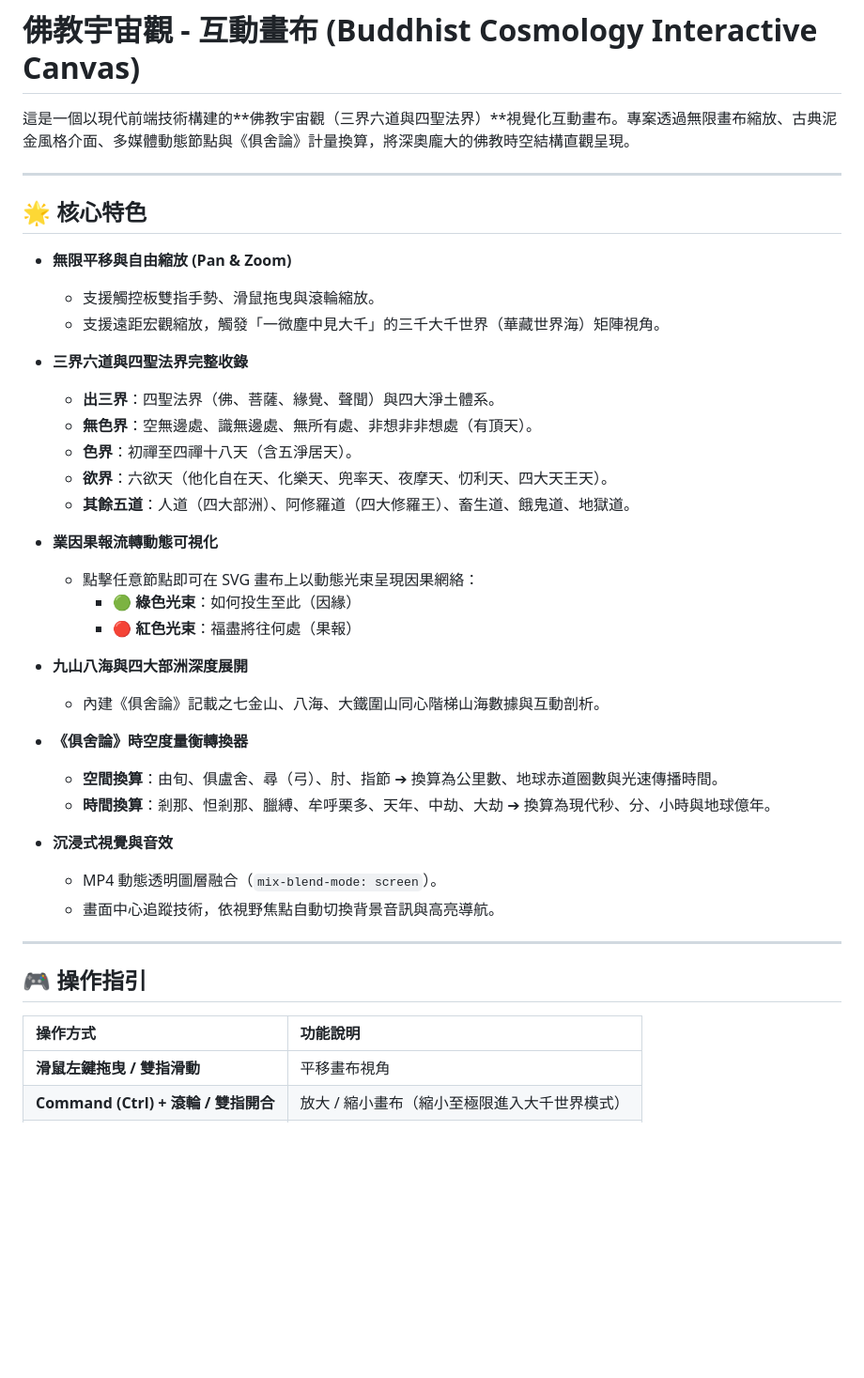
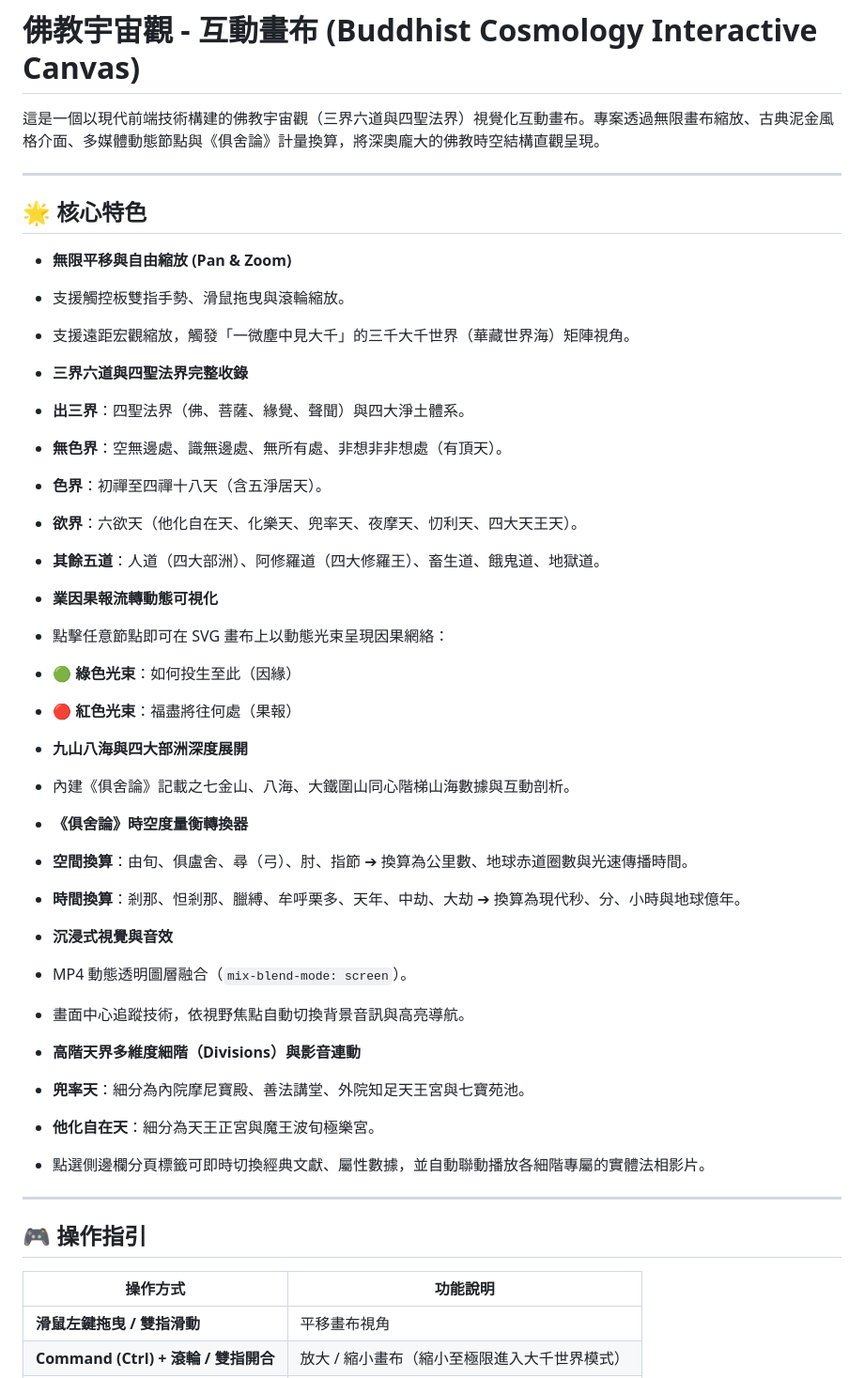
Before and after one commit to eledgetw/3r, a Markdown page: README.md, the part around one of its changes. Shown at 94% size. GitHub-like rendering; blank space fills up the shorter version.

Commit message:
Refine README.md formatting and content structure
Updated formatting and structure of the README.md to improve readability and consistency.

```diff
--- a/README.md
+++ b/README.md
@@ -1,44 +1,61 @@
 # 佛教宇宙觀 - 互動畫布 (Buddhist Cosmology Interactive Canvas)
 
-這是一個以現代前端技術構建的**佛教宇宙觀（三界六道與四聖法界）**視覺化互動畫布。專案透過無限畫布縮放、古典泥金風格介面、多媒體動態節點與《俱舍論》計量換算，將深奧龐大的佛教時空結構直觀呈現。
+這是一個以現代前端技術構建的佛教宇宙觀（三界六道與四聖法界）視覺化互動畫布。專案透過無限畫布縮放、古典泥金風格介面、多媒體動態節點與《俱舍論》計量換算，將深奧龐大的佛教時空結構直觀呈現。
 
 ---
 
 ## 🌟 核心特色
 
-- **無限平移與自由縮放 (Pan & Zoom)**
-  - 支援觸控板雙指手勢、滑鼠拖曳與滾輪縮放。
-  - 支援遠距宏觀縮放，觸發「一微塵中見大千」的三千大千世界（華藏世界海）矩陣視角。
+* **無限平移與自由縮放 (Pan & Zoom)**
+* 支援觸控板雙指手勢、滑鼠拖曳與滾輪縮放。
+* 支援遠距宏觀縮放，觸發「一微塵中見大千」的三千大千世界（華藏世界海）矩陣視角。
 
-- **三界六道與四聖法界完整收錄**
-  - **出三界**：四聖法界（佛、菩薩、緣覺、聲聞）與四大淨土體系。
-  - **無色界**：空無邊處、識無邊處、無所有處、非想非非想處（有頂天）。
-  - **色界**：初禪至四禪十八天（含五淨居天）。
-  - **欲界**：六欲天（他化自在天、化樂天、兜率天、夜摩天、忉利天、四大天王天）。
-  - **其餘五道**：人道（四大部洲）、阿修羅道（四大修羅王）、畜生道、餓鬼道、地獄道。
 
-- **業因果報流轉動態可視化**
-  - 點擊任意節點即可在 SVG 畫布上以動態光束呈現因果網絡：
-    - 🟢 **綠色光束**：如何投生至此（因緣）
-    - 🔴 **紅色光束**：福盡將往何處（果報）
+* **三界六道與四聖法界完整收錄**
+* **出三界**：四聖法界（佛、菩薩、緣覺、聲聞）與四大淨土體系。
+* **無色界**：空無邊處、識無邊處、無所有處、非想非非想處（有頂天）。
+* **色界**：初禪至四禪十八天（含五淨居天）。
+* **欲界**：六欲天（他化自在天、化樂天、兜率天、夜摩天、忉利天、四大天王天）。
+* **其餘五道**：人道（四大部洲）、阿修羅道（四大修羅王）、畜生道、餓鬼道、地獄道。
 
-- **九山八海與四大部洲深度展開**
-  - 內建《俱舍論》記載之七金山、八海、大鐵圍山同心階梯山海數據與互動剖析。
 
-- **《俱舍論》時空度量衡轉換器**
-  - **空間換算**：由旬、俱盧舍、尋（弓）、肘、指節 ➔ 換算為公里數、地球赤道圈數與光速傳播時間。
-  - **時間換算**：剎那、怛剎那、臘縛、牟呼栗多、天年、中劫、大劫 ➔ 換算為現代秒、分、小時與地球億年。
+* **業因果報流轉動態可視化**
+* 點擊任意節點即可在 SVG 畫布上以動態光束呈現因果網絡：
+* 🟢 **綠色光束**：如何投生至此（因緣）
+* 🔴 **紅色光束**：福盡將往何處（果報）
 
-- **沉浸式視覺與音效**
-  - MP4 動態透明圖層融合（`mix-blend-mode: screen`）。
-  - 畫面中心追蹤技術，依視野焦點自動切換背景音訊與高亮導航。
+
+
+
+* **九山八海與四大部洲深度展開**
+* 內建《俱舍論》記載之七金山、八海、大鐵圍山同心階梯山海數據與互動剖析。
+
+
+* **《俱舍論》時空度量衡轉換器**
+* **空間換算**：由旬、俱盧舍、尋（弓）、肘、指節 ➔ 換算為公里數、地球赤道圈數與光速傳播時間。
+* **時間換算**：剎那、怛剎那、臘縛、牟呼栗多、天年、中劫、大劫 ➔ 換算為現代秒、分、小時與地球億年。
+
+
+* **沉浸式視覺與音效**
+* MP4 動態透明圖層融合（`mix-blend-mode: screen`）。
+* 畫面中心追蹤技術，依視野焦點自動切換背景音訊與高亮導航。
+
+
+* **高階天界多維度細階（Divisions）與影音連動**
+* **兜率天**：細分為內院摩尼寶殿、善法講堂、外院知足天王宮與七寶苑池。
+
+
+* **他化自在天**：細分為天王正宮與魔王波旬極樂宮。
+* 點選側邊欄分頁標籤可即時切換經典文獻、屬性數據，並自動聯動播放各細階專屬的實體法相影片。
+
+
 
 ---
 
 ## 🎮 操作指引
 
 | 操作方式 | 功能說明 |
-| :--- | :--- |
+| --- | --- |
 | **滑鼠左鍵拖曳 / 雙指滑動** | 平移畫布視角 |
 | **Command (Ctrl) + 滾輪 / 雙指開合** | 放大 / 縮小畫布（縮小至極限進入大千世界模式） |
 | **點擊左側導航列節點** | 快速平滑跳轉至該法界/天界 |
```
Also changed, not shown: other parts of README.md (+24 -16 lines).
